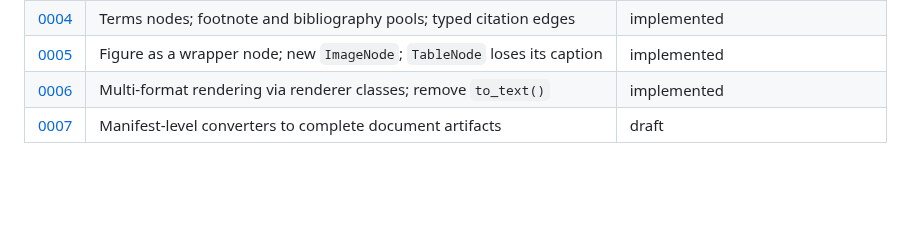
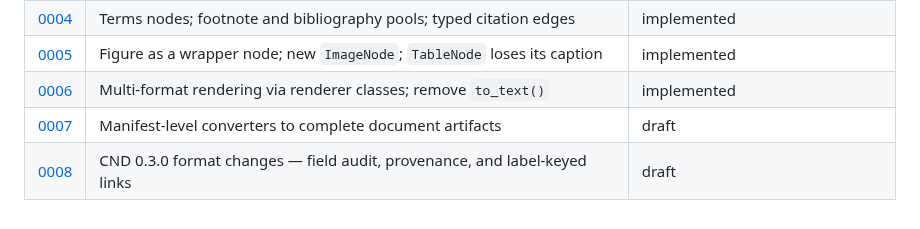
Before and after one commit to cosmyc-lab/cnd-sdk, a Markdown page: docs/README.md, the part around the change. Rendered like a GitHub page; blank space fills up the shorter version.

```diff
--- a/docs/README.md
+++ b/docs/README.md
@@ -37,3 +37,4 @@ conventions.
 | [0005](proposals/0005-figure-wrapper-image-node.md) | Figure as a wrapper node; new `ImageNode`; `TableNode` loses its caption | implemented |
 | [0006](proposals/0006-multi-format-rendering.md) | Multi-format rendering via renderer classes; remove `to_text()` | implemented |
 | [0007](proposals/0007-manifest-converters.md) | Manifest-level converters to complete document artifacts | draft |
+| [0008](proposals/0008-cnd-0.3.0-format-changes.md) | CND 0.3.0 format changes — field audit, provenance, and label-keyed links | draft |
```
Also changed, not shown: docs/proposals/0008-cnd-0.3.0-format-changes.md (added, +156 -0 lines).
